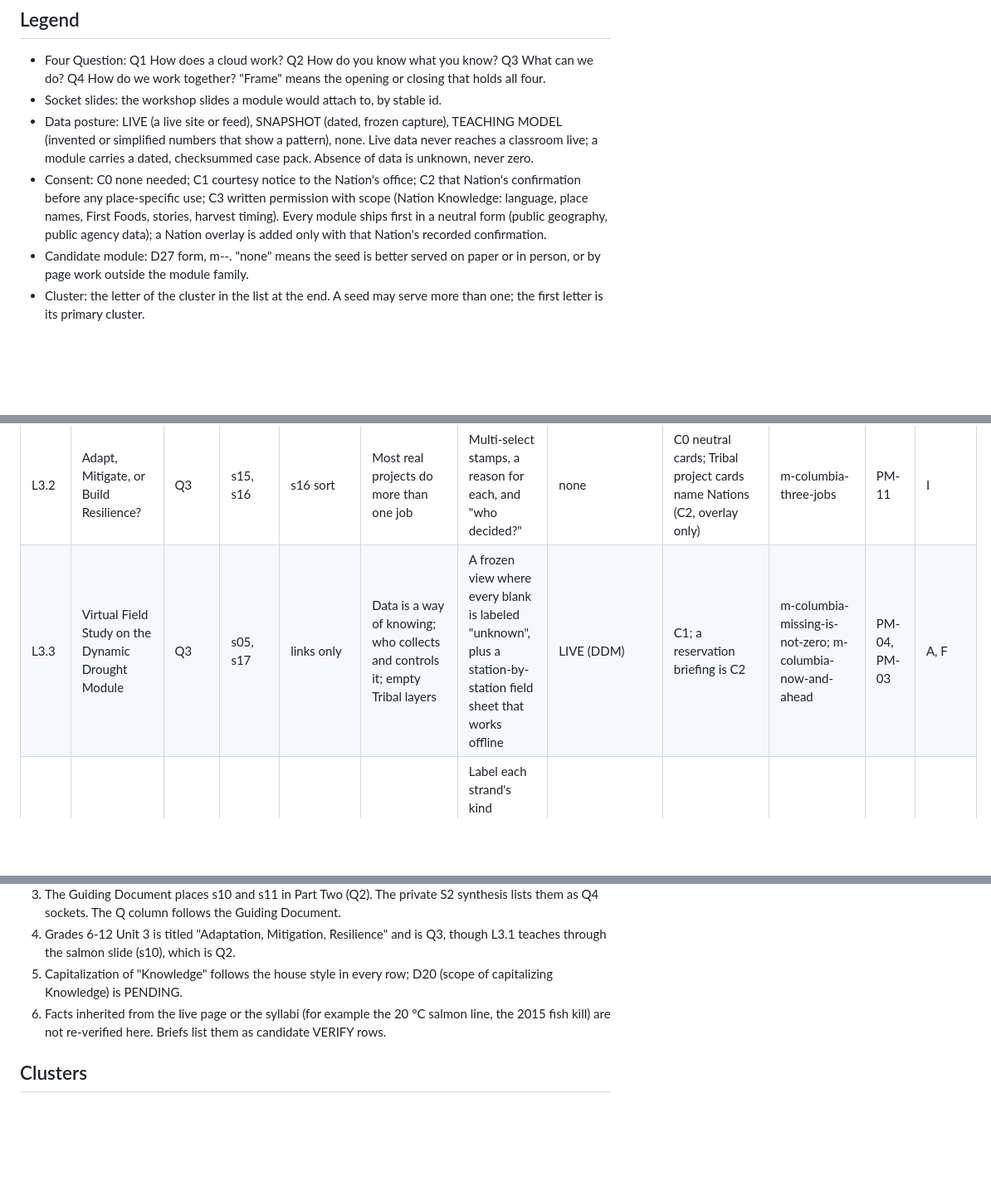
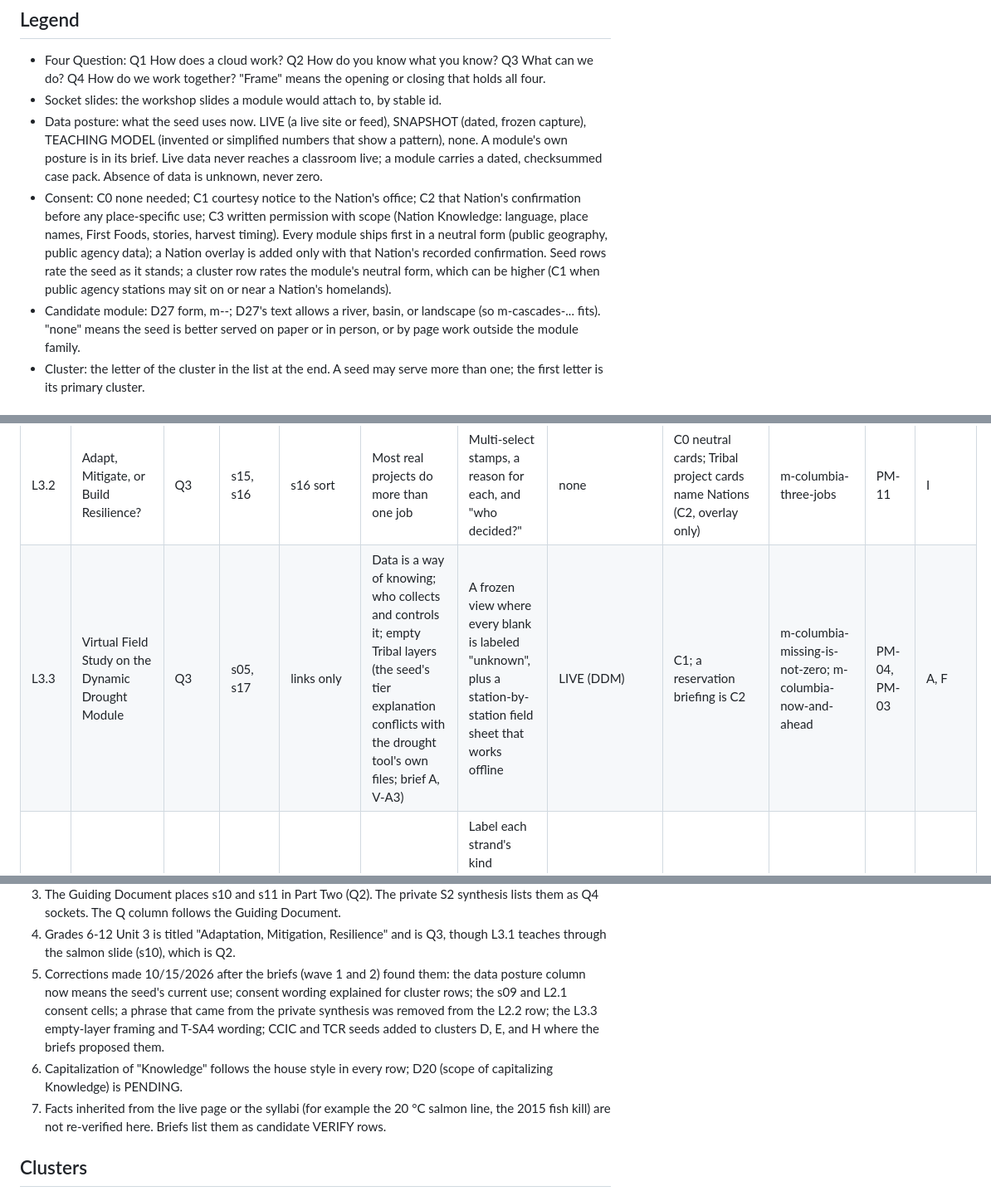
Before and after one commit to atniclimate/climate-curriculum, a Markdown page: planning/modules/SEEDS.md, 3 parts joined by grey strips. Shown at 83% size. Rendered like a GitHub page; blank space fills up the shorter version.

Commit message:
Planning: seed inventory corrections from brief findings

```diff
--- a/planning/modules/SEEDS.md
+++ b/planning/modules/SEEDS.md
@@ -22,8 +22,9 @@ Sources, by the date each record carries:
   Q3 What can we do? Q4 How do we work together? "Frame" means the opening or
   closing that holds all four.
 - Socket slides: the workshop slides a module would attach to, by stable id.
-- Data posture: LIVE (a live site or feed), SNAPSHOT (dated, frozen capture),
-  TEACHING MODEL (invented or simplified numbers that show a pattern), none.
+- Data posture: what the seed uses now. LIVE (a live site or feed),
+  SNAPSHOT (dated, frozen capture), TEACHING MODEL (invented or simplified
+  numbers that show a pattern), none. A module's own posture is in its brief.
   Live data never reaches a classroom live; a module carries a dated,
   checksummed case pack. Absence of data is unknown, never zero.
 - Consent: C0 none needed; C1 courtesy notice to the Nation's office; C2 that
@@ -31,8 +32,11 @@ Sources, by the date each record carries:
   with scope (Nation Knowledge: language, place names, First Foods, stories,
   harvest timing). Every module ships first in a neutral form (public
   geography, public agency data); a Nation overlay is added only with that
-  Nation's recorded confirmation.
-- Candidate module: D27 form, m-<river-or-basin>-<topic>. "none" means the
+  Nation's recorded confirmation. Seed rows rate the seed as it stands; a
+  cluster row rates the module's neutral form, which can be higher (C1 when
+  public agency stations may sit on or near a Nation's homelands).
+- Candidate module: D27 form, m-<river-or-basin>-<topic>; D27's text allows a
+  river, basin, or landscape (so m-cascades-... fits). "none" means the
   seed is better served on paper or in person, or by page work outside the
   module family.
 - Cluster: the letter of the cluster in the list at the end. A seed may serve
@@ -60,7 +64,7 @@ Sources, by the date each record carries:
 | L2.3 | The Elder and the Child Test | Q2 | s02, s12 | none | A 60-second pitch with a story and one true fact | Little: a timer and a checklist; the pitch belongs in the room | none | C0; listener-role rename waits on D22 | none | none | none |
 | L3.1 | The Salmon Journey (A: cold water; B: migration relay) | Q3 | s08, s10, s11 | s10 map | Salmon need cold, connected water; every choice along the river changes the odds | Run the relay for many years so dice odds become a spread; count real days above a temperature line | TEACHING MODEL (dice odds); SNAPSHOT (river temperature) | C1; Treaty fishing station framing C2; relationships C3 | m-columbia-salmon-relay | none | E |
 | L3.2 | Adapt, Mitigate, or Build Resilience? | Q3 | s15, s16 | s16 sort | Most real projects do more than one job | Multi-select stamps, a reason for each, and "who decided?" | none | C0 neutral cards; Tribal project cards name Nations (C2, overlay only) | m-columbia-three-jobs | PM-11 | I |
-| L3.3 | Virtual Field Study on the Dynamic Drought Module | Q3 | s05, s17 | links only | Data is a way of knowing; who collects and controls it; empty Tribal layers | A frozen view where every blank is labeled "unknown", plus a station-by-station field sheet that works offline | LIVE (DDM) | C1; a reservation briefing is C2 | m-columbia-missing-is-not-zero; m-columbia-now-and-ahead | PM-04, PM-03 | A, F |
+| L3.3 | Virtual Field Study on the Dynamic Drought Module | Q3 | s05, s17 | links only | Data is a way of knowing; who collects and controls it; empty Tribal layers (the seed's tier explanation conflicts with the drought tool's own files; brief A, V-A3) | A frozen view where every blank is labeled "unknown", plus a station-by-station field sheet that works offline | LIVE (DDM) | C1; a reservation briefing is C2 | m-columbia-missing-is-not-zero; m-columbia-now-and-ahead | PM-04, PM-03 | A, F |
 | L4.1 | Who Is Connected to Whom? | Q4 | s20 | s20 web | A stress travels through the web, and so does care | Label each strand's kind (ecological, economic, legal, cultural); find the most connected roles | TEACHING MODEL | C0; roles are positions, not identities | m-columbia-coordination-web; m-columbia-hazard-chain | PM-17, PM-20 | L, K |
 | L4.2 | Two Rivers: a dam removal compared with the Columbia | Q4 | s10, s15 | none | Change once thought impossible happened; stories of repair are evidence | A dated timeline comparison; little a page adds beyond paper | SNAPSHOT (film is link only) | C2 `[NEEDS TRIBAL CONFIRMATION: Lower Elwha Klallam Tribe]` for the restoration story | none for now | none | none |
 | L4.3 | Good Energy, Wrong Place? (pumped-storage consultation) | Q4 | s16 | s16 reading | How a decision is made, and who is at the table, matters as much as what is built | Held under D22. A neutral siting grid, no Nation and no role play, rehearses "grey is not green" and "who must be asked" | none | C2 for the case itself; held | m-columbia-missing-is-not-zero (neutral grid only) | PM-04, PM-12 | A |
@@ -153,9 +157,15 @@ Sources, by the date each record carries:
    Document.
 4. Grades 6-12 Unit 3 is titled "Adaptation, Mitigation, Resilience" and is
    Q3, though L3.1 teaches through the salmon slide (s10), which is Q2.
-5. Capitalization of "Knowledge" follows the house style in every row; D20
+5. Corrections made 10/15/2026 after the briefs (wave 1 and 2) found them:
+   the data posture column now means the seed's current use; consent wording
+   explained for cluster rows; the s09 and L2.1 consent cells; a phrase that
+   came from the private synthesis was removed from the L2.2 row; the L3.3
+   empty-layer framing and T-SA4 wording; CCIC and TCR seeds added to
+   clusters D, E, and H where the briefs proposed them.
+6. Capitalization of "Knowledge" follows the house style in every row; D20
    (scope of capitalizing Knowledge) is PENDING.
-6. Facts inherited from the live page or the syllabi (for example the 20 °C
+7. Facts inherited from the live page or the syllabi (for example the 20 °C
    salmon line, the 2015 fish kill) are not re-verified here. Briefs list
    them as candidate VERIFY rows.
 
```
Also changed, not shown: other parts of planning/modules/SEEDS.md (+10 -10 lines).
